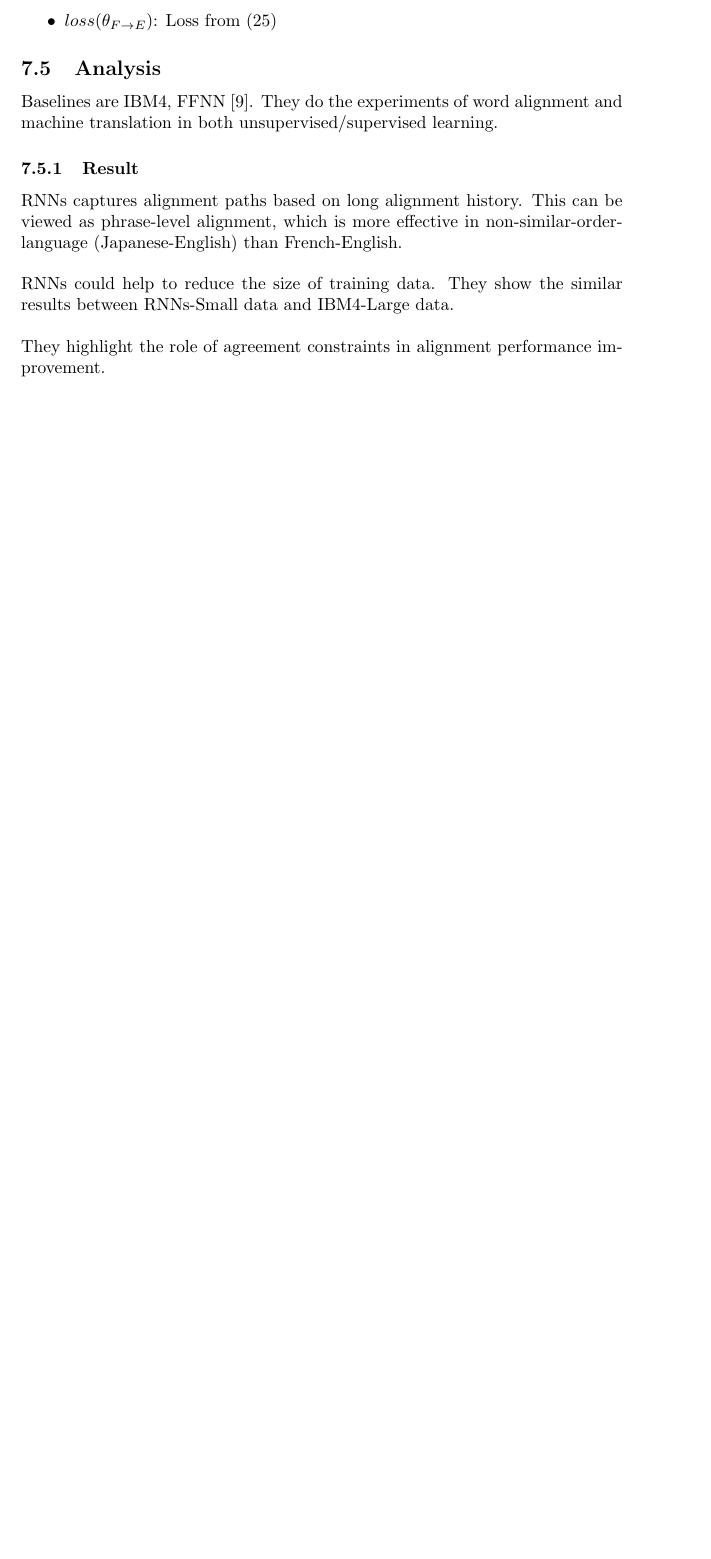
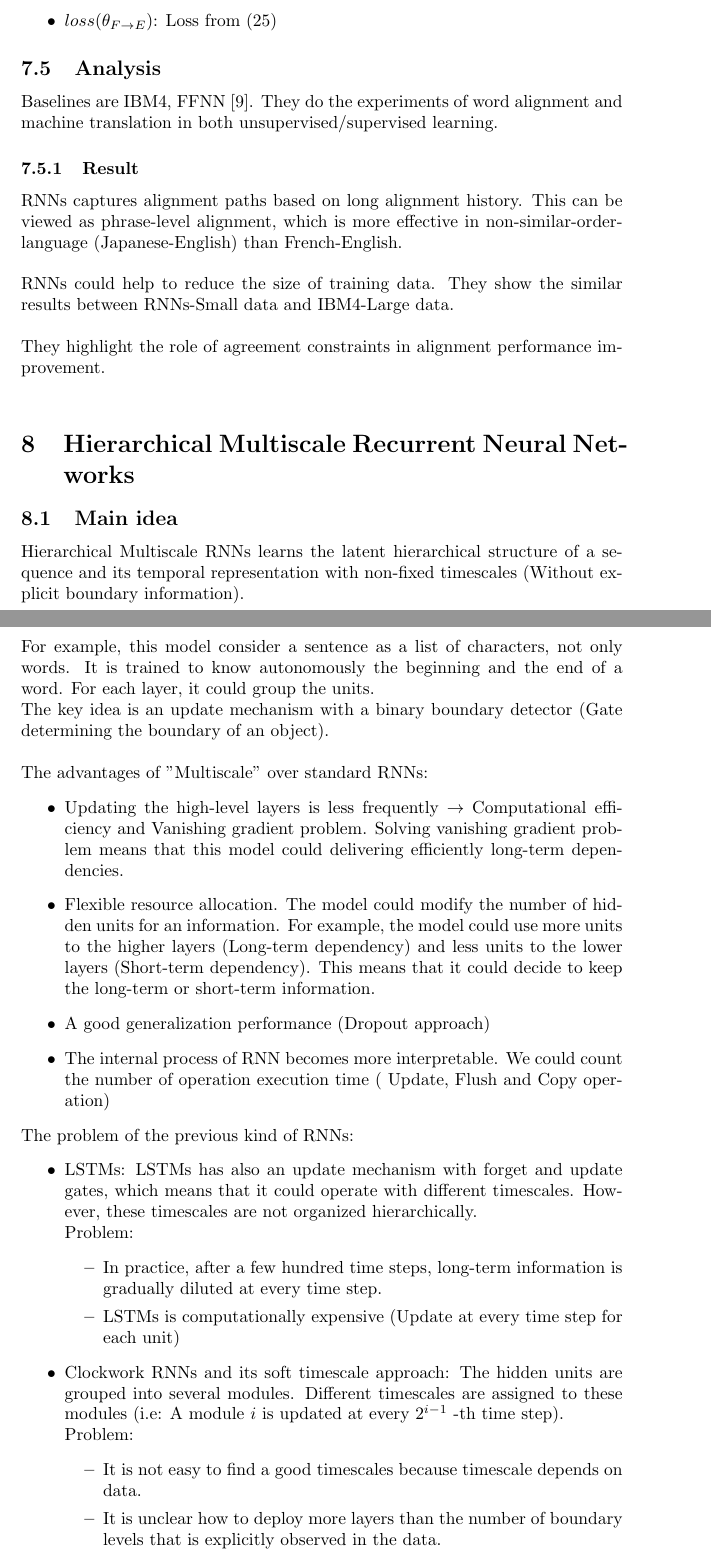
Before and after one commit to tsingcoo/Alignment_Working_Paper, a LaTeX document (Paper_report.tex): part of page 13 of 19 before the commit and two parts of pages 13 and 14 of 21 after it, the two joined at a grey line, cut so that both start at the same text, the shorter picture padded with empty space. Compiled offline with pdfLaTeX.

Commit message:
Hierarchical multiscale recurrent neural networks

```diff
--- a/Paper_report.tex
+++ b/Paper_report.tex
@@ -466,6 +466,40 @@ They highlight the role of agreement constraints in alignment performance improv
 
 
 
+%----------------------------------------------------------------------------------------
+%	Hierarchical Multiscale Recurrent Neural Networks
+%----------------------------------------------------------------------------------------
 
+\section{Hierarchical Multiscale Recurrent Neural Networks}
 
+\subsection{Main idea}
+Hierarchical Multiscale RNNs learns the latent hierarchical structure of a sequence and its temporal representation with non-fixed timescales (Without explicit boundary information).
 
+For example, this model consider a sentence as a list of characters, not only words. It is trained to know autonomously the beginning and the end of a word. For each layer, it could group the units.
+
+The key idea is an update mechanism with a binary boundary detector (Gate determining the boundary of an object).\\
+
+The advantages of "Multiscale" over standard RNNs:
+\begin{itemize}
+\item Updating the high-level layers is less frequently $\rightarrow$ Computational efficiency and Vanishing gradient problem. Solving vanishing gradient problem means that this model could delivering efficiently long-term dependencies.
+\item Flexible resource allocation. The model could modify the number of hidden units for an information. For example, the model could use more units to the higher layers (Long-term dependency) and less units to the lower layers (Short-term dependency). This means that it could decide to keep the long-term or short-term information.
+
+\item A good generalization performance (Dropout approach)
+\item The internal process of RNN becomes more interpretable. We could count the number of operation execution time ( Update, Flush and Copy operation)
+\end{itemize}
+
+The problem of the previous kind of RNNs:
+\begin{itemize}
+\item LSTMs: LSTMs has also an update mechanism with forget and update gates, which means that it could operate with different timescales. However, these timescales are not organized hierarchically. \\
+Problem:
+	\begin{itemize}
+	 \item In practice, after a few hundred time steps, long-term information is gradually diluted at every time step.
+	 \item LSTMs is computationally expensive (Update at every time step for each unit)
+ 	\end{itemize}
+
+\item Clockwork RNNs and its soft timescale approach: The hidden units are grouped into several modules. Different timescales are assigned to these modules (i.e: A module $i$ is updated at every $2^{i - 1}$ -th time step).\\
+Problem:
+	\begin{itemize}
+	\item It is not easy to find a good timescales because timescale depends on data.
+	\item It is unclear how to deploy more layers than the number of boundary levels that is explicitly observed in the data.
+	\end{itemize}
```
Also changed, not shown: Paper/Foundations and Advances in Deep Learning.pdf (renamed from Paper/Foundations and Advances in Dep Learning.pdf), Paper_report.pdf, Paper_report.tex (35 more changed lines), 10 other files.
